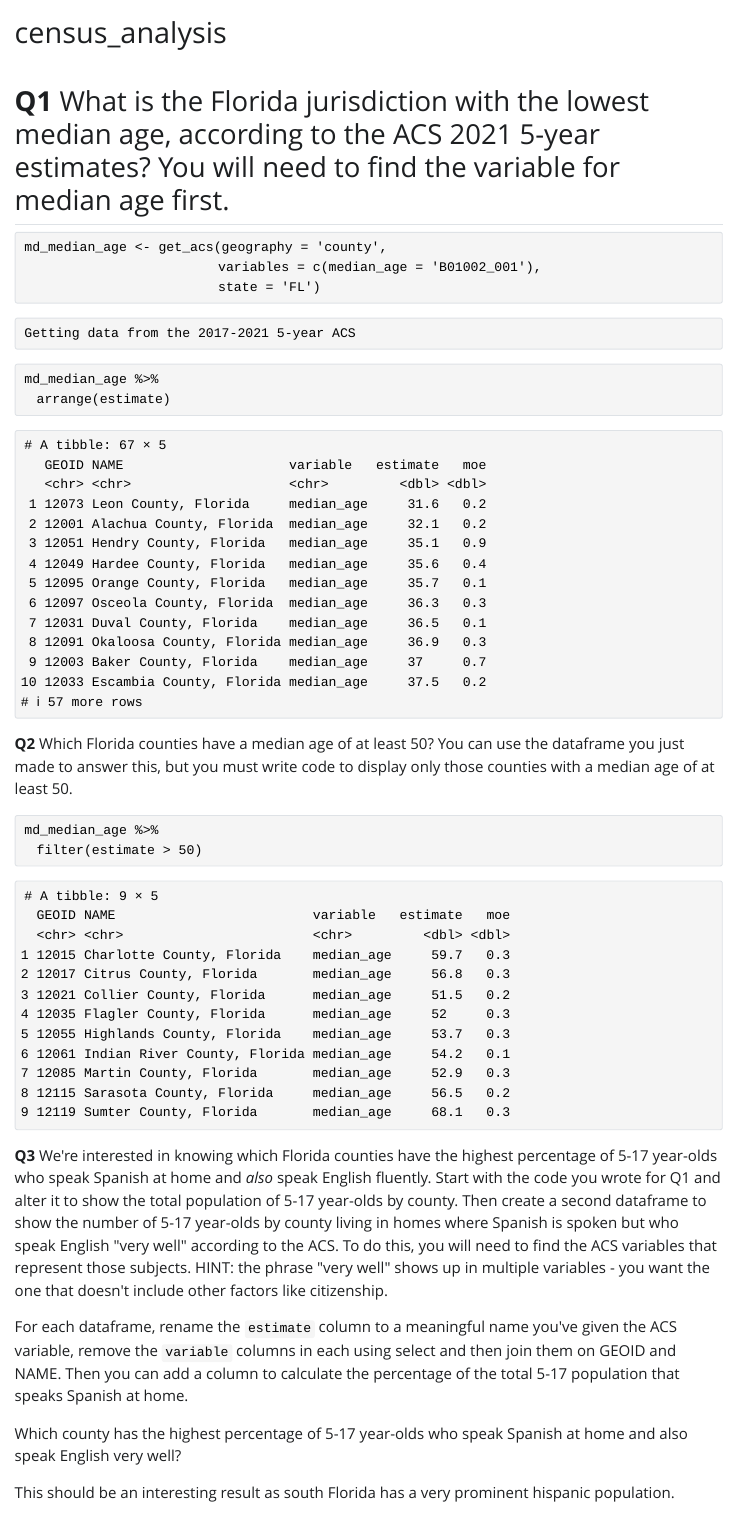
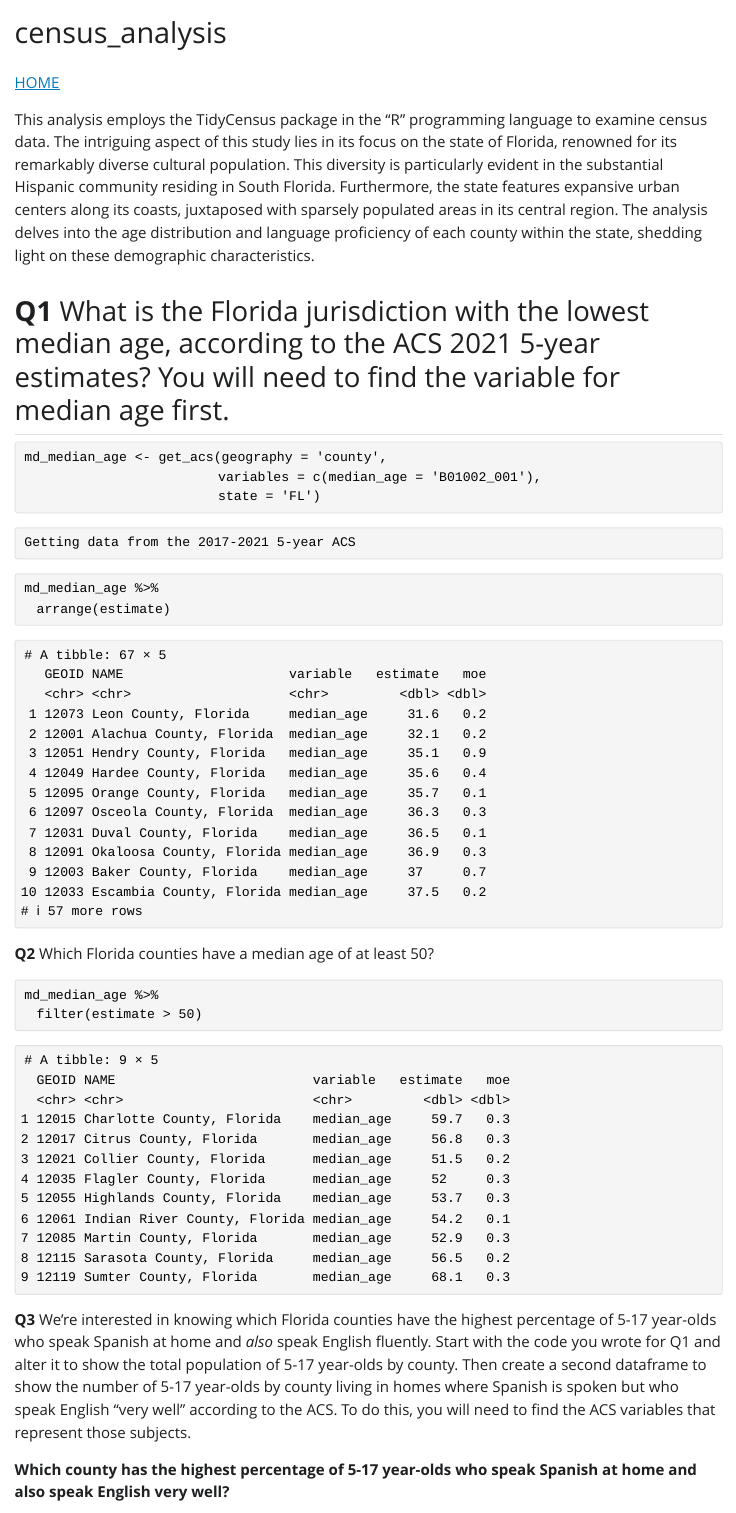
Before and after one commit to lsaiz07/mywebsite_saiz, a Quarto document (census_analysis.qmd): the page in a window 1100 px wide, from its top. The pictures show the output file census_analysis.html that the author committed with the source, opened offline; Quarto's library style sheets are replaced by a plain one without menus.

Commit message:
Analysis description

````diff
--- a/census_analysis.qmd
+++ b/census_analysis.qmd
@@ -3,6 +3,10 @@ title: "census_analysis"
 format: html
 editor: visual
 ---
+
+[HOME](https://lsaiz07.github.io/mywebsite_saiz/)
+
+This analysis employs the TidyCensus package in the "R" programming language to examine census data. The intriguing aspect of this study lies in its focus on the state of Florida, renowned for its remarkably diverse cultural population. This diversity is particularly evident in the substantial Hispanic community residing in South Florida. Furthermore, the state features expansive urban centers along its coasts, juxtaposed with sparsely populated areas in its central region. The analysis delves into the age distribution and language proficiency of each county within the state, shedding light on these demographic characteristics.
 
 ## **Q1** What is the Florida jurisdiction with the lowest median age, according to the ACS 2021 5-year estimates? You will need to find the variable for median age first.
 
@@ -38,7 +42,7 @@ md_median_age %>%
 # ℹ 57 more rows
 ```
 
-**Q2** Which Florida counties have a median age of at least 50? You can use the dataframe you just made to answer this, but you must write code to display only those counties with a median age of at least 50.
+**Q2** Which Florida counties have a median age of at least 50?
 
 ```
 md_median_age %>%
@@ -60,13 +64,11 @@ md_median_age %>%
 9 12119 Sumter County, Florida       median_age     68.1   0.3
 ```
 
-**Q3** We're interested in knowing which Florida counties have the highest percentage of 5-17 year-olds who speak Spanish at home and *also* speak English fluently. Start with the code you wrote for Q1 and alter it to show the total population of 5-17 year-olds by county. Then create a second dataframe to show the number of 5-17 year-olds by county living in homes where Spanish is spoken but who speak English "very well" according to the ACS. To do this, you will need to find the ACS variables that represent those subjects. HINT: the phrase "very well" shows up in multiple variables - you want the one that doesn't include other factors like citizenship.
+**Q3** We're interested in knowing which Florida counties have the highest percentage of 5-17 year-olds who speak Spanish at home and *also* speak English fluently. Start with the code you wrote for Q1 and alter it to show the total population of 5-17 year-olds by county. Then create a second dataframe to show the number of 5-17 year-olds by county living in homes where Spanish is spoken but who speak English "very well" according to the ACS. To do this, you will need to find the ACS variables that represent those subjects.
 
-For each dataframe, rename the `estimate` column to a meaningful name you've given the ACS variable, remove the `variable` columns in each using select and then join them on GEOID and NAME. Then you can add a column to calculate the percentage of the total 5-17 population that speaks Spanish at home.
+**Which county has the highest percentage of 5-17 year-olds who speak Spanish at home and also speak English very well?**
 
-Which county has the highest percentage of 5-17 year-olds who speak Spanish at home and also speak English very well?
-
-This should be an interesting result as south Florida has a very prominent hispanic population.
+This should be an interesting result as south Florida has a very prominent Hispanic population. It might also be interesting to determine a rural-urban divide as this is usually more evident in big cities such as Miami and Orlando than in smaller rural communities.
 
 ```
 speak_spanish_5_17 <- get_acs(geography = 'county',
````
Also changed, not shown: census_analysis.html, census_analysis.qmd (2 more changed lines).
